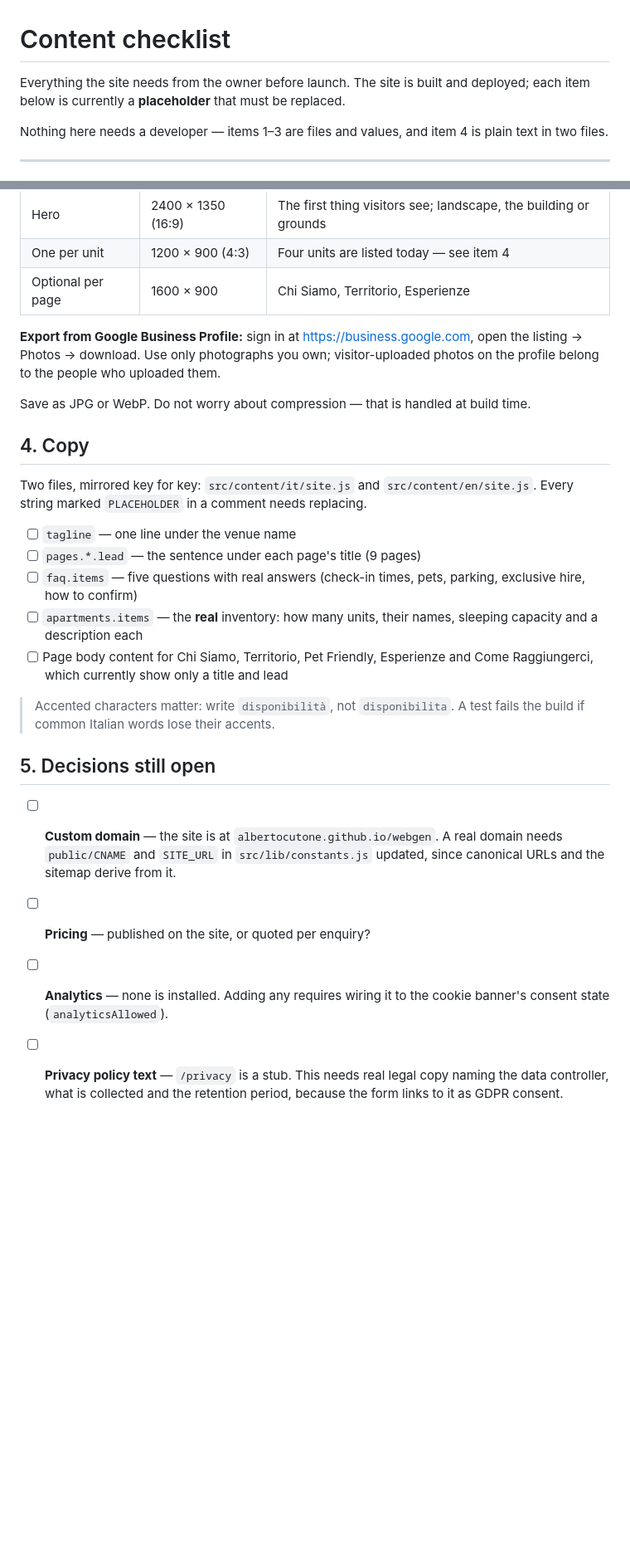
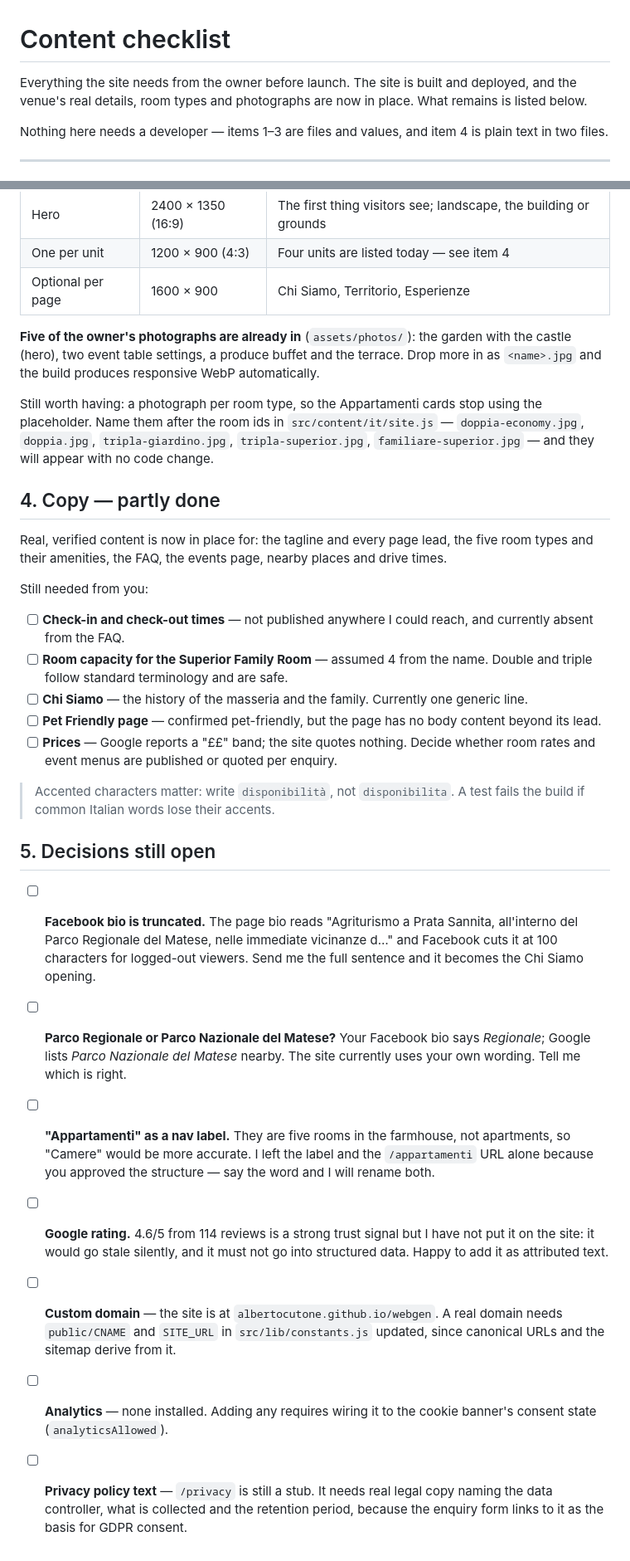
Before and after one commit to albertocutone/webgen, a Markdown page: docs/CONTENT.md, 2 parts joined by grey strips. Shown at 83% size. GitHub-like rendering; blank space fills up the shorter version.

Commit message:
docs: record the real-data import and what is still outstanding
All seven Phase 1 milestones now show done. The content checklist marks
contacts and photography as supplied and lists what genuinely remains:
check-in/check-out times, the family room's capacity, Chi Siamo history,
prices, and the truncated Facebook bio.

Also records two things for the owner to settle: whether the Matese park
is Regionale or Nazionale (the bio and Google disagree), and that
"Appartamenti" labels what are actually five rooms.

```diff
--- a/docs/CONTENT.md
+++ b/docs/CONTENT.md
@@ -1,7 +1,8 @@
 # Content checklist
 
 Everything the site needs from the owner before launch. The site is built and
-deployed; each item below is currently a **placeholder** that must be replaced.
+deployed, and the venue's real details, room types and photographs are now in
+place. What remains is listed below.
 
 Nothing here needs a developer — items 1–3 are files and values, and item 4 is
 plain text in two files.
@@ -43,40 +44,61 @@ placeholders (`placeholder-hero.svg`, `placeholder-room.svg`) that read
 | One per unit      | 1200 × 900 (4:3)   | Four units are listed today — see item 4                         |
 | Optional per page | 1600 × 900         | Chi Siamo, Territorio, Esperienze                                |
 
-**Export from Google Business Profile:** sign in at
-<https://business.google.com>, open the listing → Photos → download. Use only
-photographs you own; visitor-uploaded photos on the profile belong to the
-people who uploaded them.
+**Five of the owner's photographs are already in** (`assets/photos/`): the
+garden with the castle (hero), two event table settings, a produce buffet and
+the terrace. Drop more in as `<name>.jpg` and the build produces responsive
+WebP automatically.
 
-Save as JPG or WebP. Do not worry about compression — that is handled at build
-time.
+Still worth having: a photograph per room type, so the Appartamenti cards stop
+using the placeholder. Name them after the room ids in
+`src/content/it/site.js` — `doppia-economy.jpg`, `doppia.jpg`,
+`tripla-giardino.jpg`, `tripla-superior.jpg`, `familiare-superior.jpg` — and
+they will appear with no code change.
 
-## 4. Copy
+## 4. Copy — partly done
 
-Two files, mirrored key for key: `src/content/it/site.js` and
-`src/content/en/site.js`. Every string marked `PLACEHOLDER` in a comment needs
-replacing.
+Real, verified content is now in place for: the tagline and every page lead,
+the five room types and their amenities, the FAQ, the events page, nearby
+places and drive times.
 
-- [ ] `tagline` — one line under the venue name
-- [ ] `pages.*.lead` — the sentence under each page's title (9 pages)
-- [ ] `faq.items` — five questions with real answers (check-in times, pets,
-      parking, exclusive hire, how to confirm)
-- [ ] `apartments.items` — the **real** inventory: how many units, their names,
-      sleeping capacity and a description each
-- [ ] Page body content for Chi Siamo, Territorio, Pet Friendly, Esperienze and
-      Come Raggiungerci, which currently show only a title and lead
+Still needed from you:
+
+- [ ] **Check-in and check-out times** — not published anywhere I could reach,
+      and currently absent from the FAQ.
+- [ ] **Room capacity for the Superior Family Room** — assumed 4 from the name.
+      Double and triple follow standard terminology and are safe.
+- [ ] **Chi Siamo** — the history of the masseria and the family. Currently one
+      generic line.
+- [ ] **Pet Friendly page** — confirmed pet-friendly, but the page has no body
+      content beyond its lead.
+- [ ] **Prices** — Google reports a "££" band; the site quotes nothing. Decide
+      whether room rates and event menus are published or quoted per enquiry.
 
 > Accented characters matter: write `disponibilità`, not `disponibilita`. A
 > test fails the build if common Italian words lose their accents.
 
 ## 5. Decisions still open
 
+- [ ] **Facebook bio is truncated.** The page bio reads "Agriturismo a Prata
+      Sannita, all'interno del Parco Regionale del Matese, nelle immediate
+      vicinanze d…" and Facebook cuts it at 100 characters for logged-out
+      viewers. Send me the full sentence and it becomes the Chi Siamo opening.
+- [ ] **Parco Regionale or Parco Nazionale del Matese?** Your Facebook bio says
+      _Regionale_; Google lists _Parco Nazionale del Matese_ nearby. The site
+      currently uses your own wording. Tell me which is right.
+- [ ] **"Appartamenti" as a nav label.** They are five rooms in the farmhouse,
+      not apartments, so "Camere" would be more accurate. I left the label and
+      the `/appartamenti` URL alone because you approved the structure — say
+      the word and I will rename both.
+- [ ] **Google rating.** 4.6/5 from 114 reviews is a strong trust signal but I
+      have not put it on the site: it would go stale silently, and it must not
+      go into structured data. Happy to add it as attributed text.
 - [ ] **Custom domain** — the site is at `albertocutone.github.io/webgen`. A
       real domain needs `public/CNAME` and `SITE_URL` in `src/lib/constants.js`
       updated, since canonical URLs and the sitemap derive from it.
-- [ ] **Pricing** — published on the site, or quoted per enquiry?
-- [ ] **Analytics** — none is installed. Adding any requires wiring it to the
+- [ ] **Analytics** — none installed. Adding any requires wiring it to the
       cookie banner's consent state (`analyticsAllowed`).
-- [ ] **Privacy policy text** — `/privacy` is a stub. This needs real legal
+- [ ] **Privacy policy text** — `/privacy` is still a stub. It needs real legal
       copy naming the data controller, what is collected and the retention
-      period, because the form links to it as GDPR consent.
+      period, because the enquiry form links to it as the basis for GDPR
+      consent.
```
Also changed, not shown: other parts of docs/CONTENT.md (+8 -8 lines), docs/design.md (+20 -19 lines).
